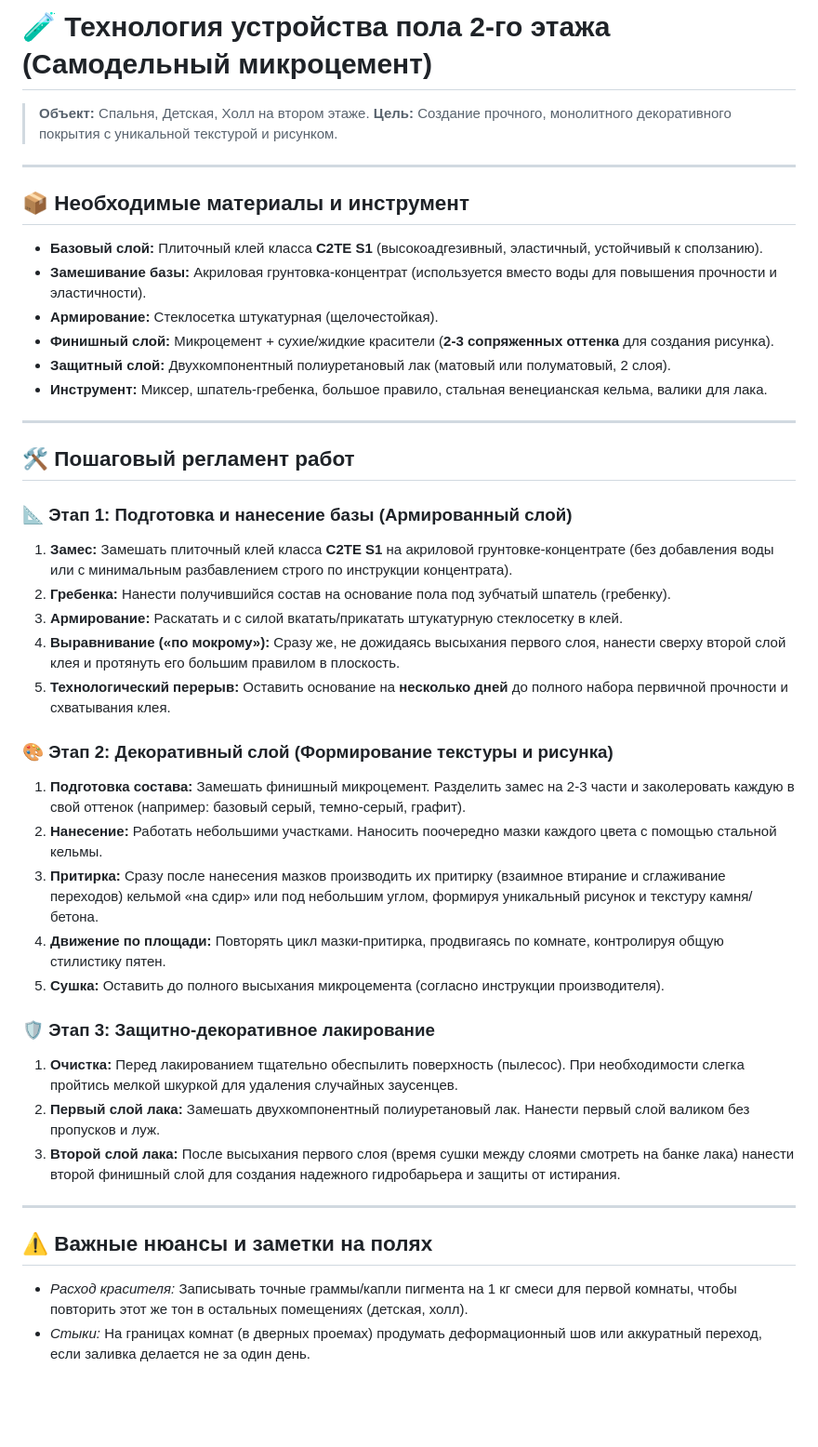
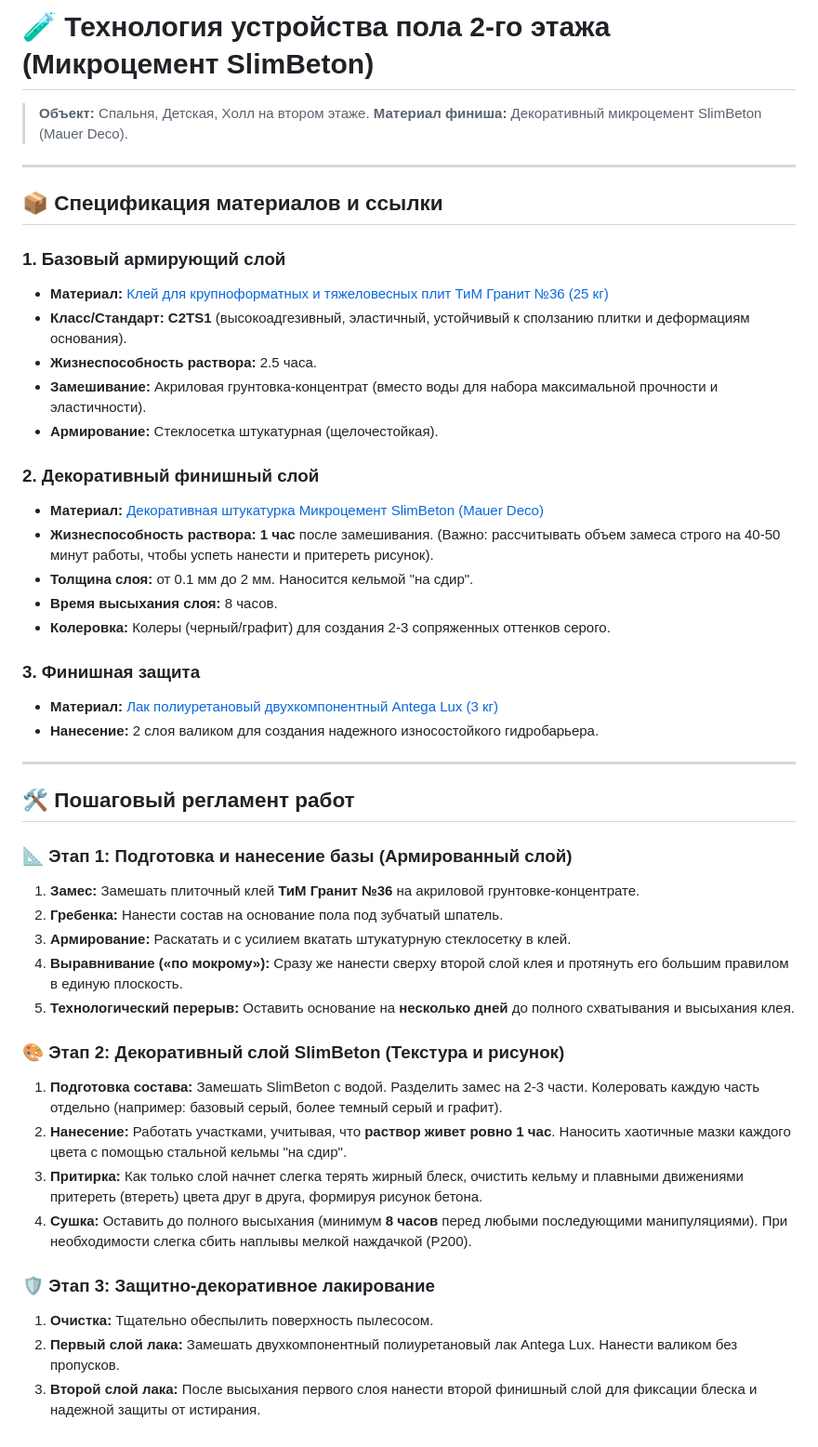
Before and after one commit to antondub/homeworks, a Markdown page: tech-notes/microcement.md, the part around the change. Shown at 93% size. Rendered like a GitHub page; blank space fills up the shorter version.

```diff
--- a/tech-notes/microcement.md
+++ b/tech-notes/microcement.md
@@ -1,44 +1,48 @@
-# 🧪 Технология устройства пола 2-го этажа (Самодельный микроцемент)
+# 🧪 Технология устройства пола 2-го этажа (Микроцемент SlimBeton)
 
 > **Объект:** Спальня, Детская, Холл на втором этаже.
-> **Цель:** Создание прочного, монолитного декоративного покрытия с уникальной текстурой и рисунком.
+> **Материал финиша:** Декоративный микроцемент SlimBeton (Mauer Deco).
 
 ---
 
-## 📦 Необходимые материалы и инструмент
+## 📦 Спецификация материалов и ссылки
 
-*   **Базовый слой:** Плиточный клей класса **C2TE S1** (высокоадгезивный, эластичный, устойчивый к сползанию).
-*   **Замешивание базы:** Акриловая грунтовка-концентрат (используется вместо воды для повышения прочности и эластичности).
+### 1. Базовый армирующий слой
+*   **Материал:** [Клей для крупноформатных и тяжеловесных плит ТиМ Гранит №36 (25 кг)](https://rostov.lemanapro.ru/product/kley-dlya-krupnoformatnyh-i-tyazhelovesnyh-plit-tim-granit-36-25-kg-11809593/)
+*   **Класс/Стандарт:** **C2TS1** (высокоадгезивный, эластичный, устойчивый к сползанию плитки и деформациям основания).
+*   **Жизнеспособность раствора:** 2.5 часа.
+*   **Замешивание:** Акриловая грунтовка-концентрат (вместо воды для набора максимальной прочности и эластичности).
 *   **Армирование:** Стеклосетка штукатурная (щелочестойкая).
-*   **Финишный слой:** Микроцемент + сухие/жидкие красители (**2-3 сопряженных оттенка** для создания рисунка).
-*   **Защитный слой:** Двухкомпонентный полиуретановый лак (матовый или полуматовый, 2 слоя).
-*   **Инструмент:** Миксер, шпатель-гребенка, большое правило, стальная венецианская кельма, валики для лака.
+
+### 2. Декоративный финишный слой
+*   **Материал:** [Декоративная штукатурка Микроцемент SlimBeton (Mauer Deco)](https://ozon.ru)
+*   **Жизнеспособность раствора:** **1 час** после замешивания. (Важно: рассчитывать объем замеса строго на 40-50 минут работы, чтобы успеть нанести и притереть рисунок).
+*   **Толщина слоя:** от 0.1 мм до 2 мм. Наносится кельмой "на сдир".
+*   **Время высыхания слоя:** 8 часов.
+*   **Колеровка:** Колеры (черный/графит) для создания 2-3 сопряженных оттенков серого.
+
+### 3. Финишная защита
+*   **Материал:** [Лак полиуретановый двухкомпонентный Antega Lux (3 кг)](https://www.ozon.ru/product/lak-lux-3-kg-poliuretanovyy-antega-1764103290/?is_apparel_size_selected=true&sh=klt5ljSQHg)
+*   **Нанесение:** 2 слоя валиком для создания надежного износостойкого гидробарьера.
 
 ---
 
 ## 🛠 Пошаговый регламент работ
 
 ### 📐 Этап 1: Подготовка и нанесение базы (Армированный слой)
-1.  **Замес:** Замешать плиточный клей класса **C2TE S1** на акриловой грунтовке-концентрате (без добавления воды или с минимальным разбавлением строго по инструкции концентрата).
-2.  **Гребенка:** Нанести получившийся состав на основание пола под зубчатый шпатель (гребенку).
-3.  **Армирование:** Раскатать и с силой вкатать/прикатать штукатурную стеклосетку в клей.
-4.  **Выравнивание («по мокрому»):** Сразу же, не дожидаясь высыхания первого слоя, нанести сверху второй слой клея и протянуть его большим правилом в плоскость.
-5.  **Технологический перерыв:** Оставить основание на **несколько дней** до полного набора первичной прочности и схватывания клея.
+1.  **Замес:** Замешать плиточный клей **ТиМ Гранит №36** на акриловой грунтовке-концентрате.
+2.  **Гребенка:** Нанести состав на основание пола под зубчатый шпатель.
+3.  **Армирование:** Раскатать и с усилием вкатать штукатурную стеклосетку в клей.
+4.  **Выравнивание («по мокрому»):** Сразу же нанести сверху второй слой клея и протянуть его большим правилом в единую плоскость.
+5.  **Технологический перерыв:** Оставить основание на **несколько дней** до полного схватывания и высыхания клея.
 
-### 🎨 Этап 2: Декоративный слой (Формирование текстуры и рисунка)
-1.  **Подготовка состава:** Замешать финишный микроцемент. Разделить замес на 2-3 части и заколеровать каждую в свой оттенок (например: базовый серый, темно-серый, графит).
-2.  **Нанесение:** Работать небольшими участками. Наносить поочередно мазки каждого цвета с помощью стальной кельмы.
-3.  **Притирка:** Сразу после нанесения мазков производить их притирку (взаимное втирание и сглаживание переходов) кельмой «на сдир» или под небольшим углом, формируя уникальный рисунок и текстуру камня/бетона.
-4.  **Движение по площади:** Повторять цикл мазки-притирка, продвигаясь по комнате, контролируя общую стилистику пятен.
-5.  **Сушка:** Оставить до полного высыхания микроцемента (согласно инструкции производителя).
+### 🎨 Этап 2: Декоративный слой SlimBeton (Текстура и рисунок)
+1.  **Подготовка состава:** Замешать SlimBeton с водой. Разделить замес на 2-3 части. Колеровать каждую часть отдельно (например: базовый серый, более темный серый и графит).
+2.  **Нанесение:** Работать участками, учитывая, что **раствор живет ровно 1 час**. Наносить хаотичные мазки каждого цвета с помощью стальной кельмы "на сдир".
+3.  **Притирка:** Как только слой начнет слегка терять жирный блеск, очистить кельму и плавными движениями притереть (втереть) цвета друг в друга, формируя рисунок бетона.
+4.  **Сушка:** Оставить до полного высыхания (минимум **8 часов** перед любыми последующими манипуляциями). При необходимости слегка сбить наплывы мелкой наждачкой (P200).
 
 ### 🛡 Этап 3: Защитно-декоративное лакирование
-1.  **Очистка:** Перед лакированием тщательно обеспылить поверхность (пылесос). При необходимости слегка пройтись мелкой шкуркой для удаления случайных заусенцев.
-2.  **Первый слой лака:** Замешать двухкомпонентный полиуретановый лак. Нанести первый слой валиком без пропусков и луж.
-3.  **Второй слой лака:** После высыхания первого слоя (время сушки между слоями смотреть на банке лака) нанести второй финишный слой для создания надежного гидробарьера и защиты от истирания.
-
----
-
-## ⚠️ Важные нюансы и заметки на полях
-*   *Расход красителя:* Записывать точные граммы/капли пигмента на 1 кг смеси для первой комнаты, чтобы повторить этот же тон в остальных помещениях (детская, холл).
-*   *Стыки:* На границах комнат (в дверных проемах) продумать деформационный шов или аккуратный переход, если заливка делается не за один день.
+1.  **Очистка:** Тщательно обеспылить поверхность пылесосом.
+2.  **Первый слой лака:** Замешать двухкомпонентный полиуретановый лак Antega Lux. Нанести валиком без пропусков.
+3.  **Второй слой лака:** После высыхания первого слоя нанести второй финишный слой для фиксации блеска и надежной защиты от истирания.
```
